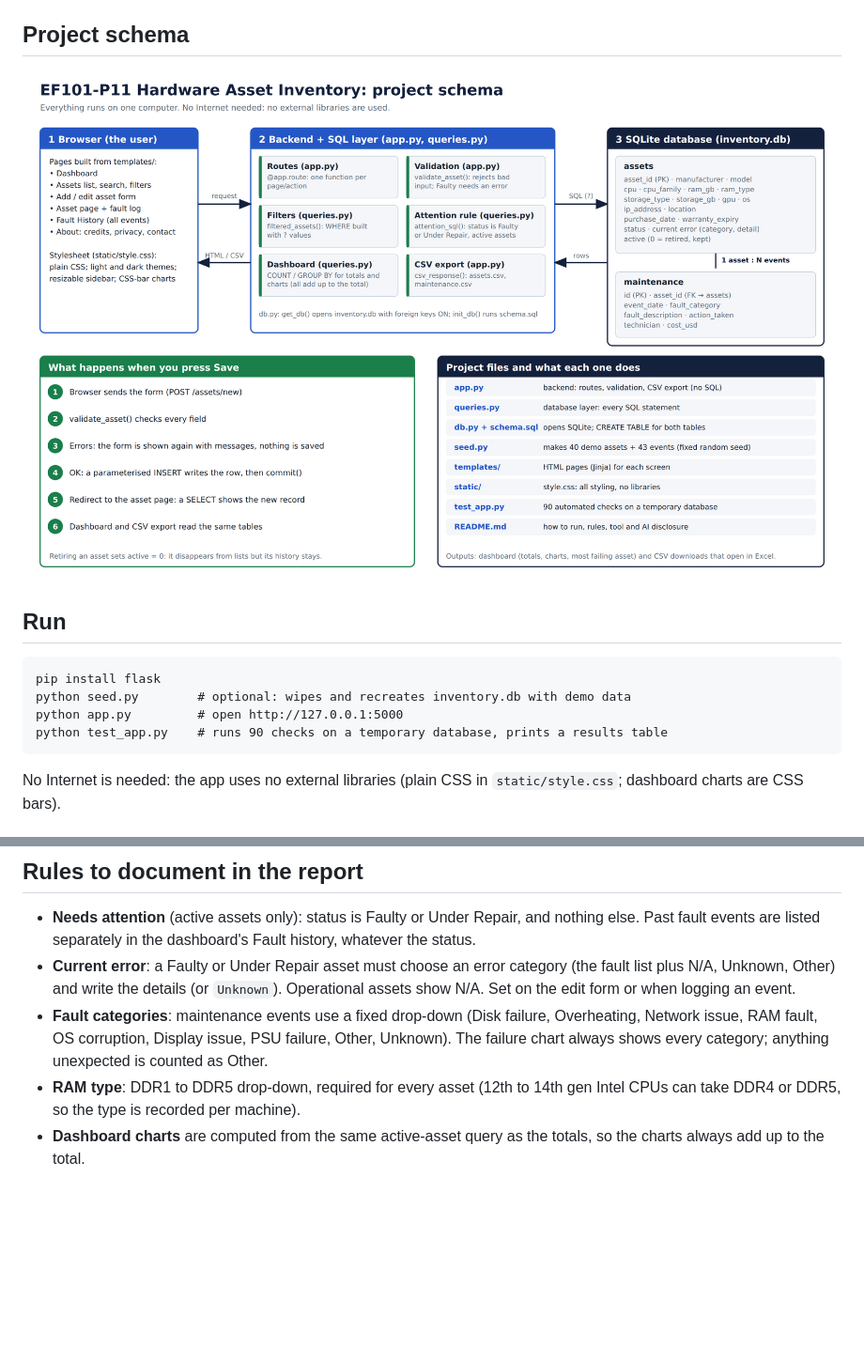
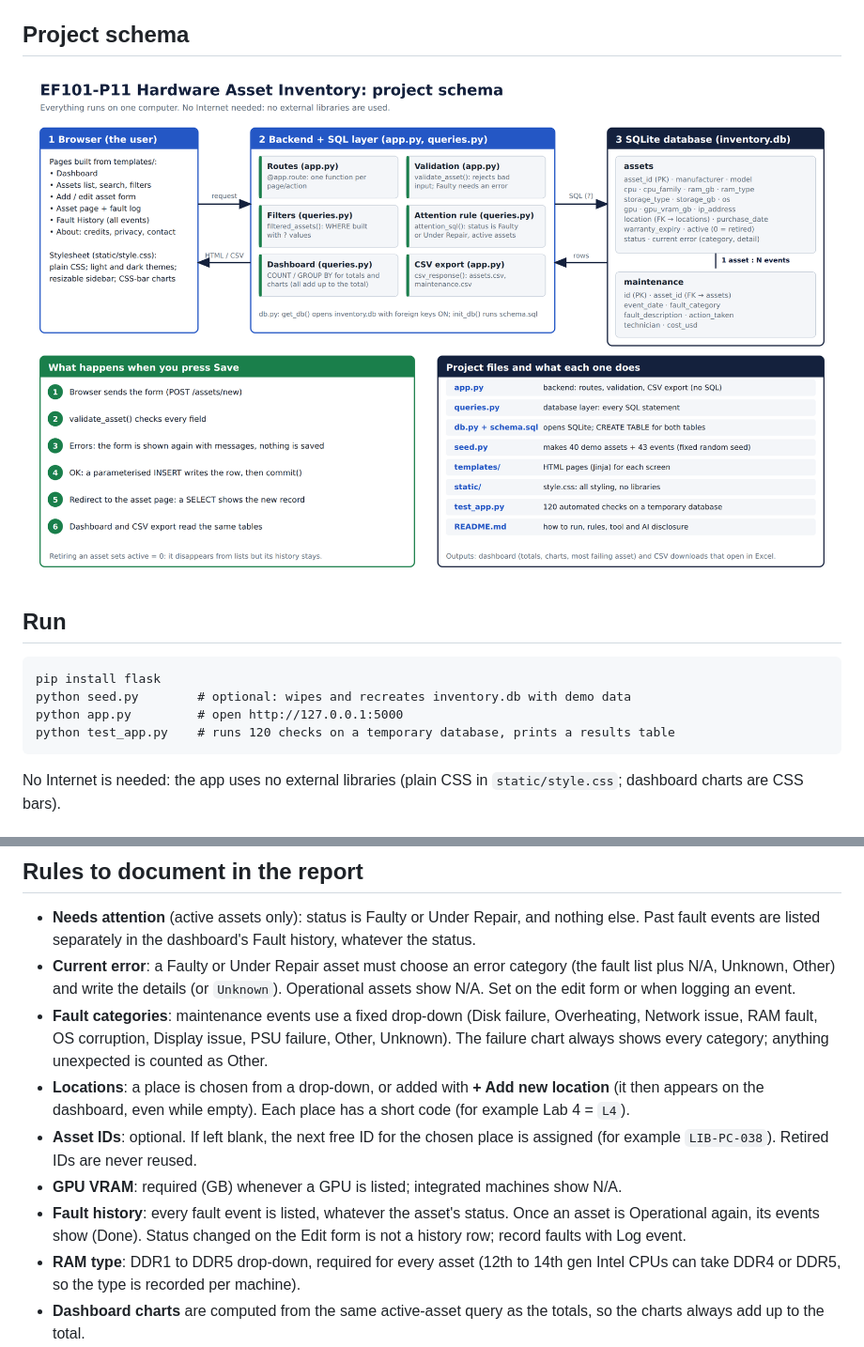
Before and after one commit to AbdurRauf-01/ef101-p11, a Markdown page: README.md, 2 parts joined by grey strips. Shown at 94% size. Drawn GitHub-style; pictures changed too: docs/project-schema.png; blank space fills up the shorter version.

````diff
--- a/README.md
+++ b/README.md
@@ -10,7 +10,7 @@ Flask + SQLite web app that tracks computer assets (specs, location, warranty, s
 pip install flask
 python seed.py        # optional: wipes and recreates inventory.db with demo data
 python app.py         # open http://127.0.0.1:5000
-python test_app.py    # runs 90 checks on a temporary database, prints a results table
+python test_app.py    # runs 120 checks on a temporary database, prints a results table
 ```
 No Internet is needed: the app uses no external libraries (plain CSS in `static/style.css`; dashboard charts are CSS bars).
 
@@ -29,6 +29,10 @@ No Internet is needed: the app uses no external libraries (plain CSS in `static/
 - **Needs attention** (active assets only): status is Faulty or Under Repair, and nothing else. Past fault events are listed separately in the dashboard's Fault history, whatever the status.
 - **Current error**: a Faulty or Under Repair asset must choose an error category (the fault list plus N/A, Unknown, Other) and write the details (or `Unknown`). Operational assets show N/A. Set on the edit form or when logging an event.
 - **Fault categories**: maintenance events use a fixed drop-down (Disk failure, Overheating, Network issue, RAM fault, OS corruption, Display issue, PSU failure, Other, Unknown). The failure chart always shows every category; anything unexpected is counted as Other.
+- **Locations**: a place is chosen from a drop-down, or added with **+ Add new location** (it then appears on the dashboard, even while empty). Each place has a short code (for example Lab 4 = `L4`).
+- **Asset IDs**: optional. If left blank, the next free ID for the chosen place is assigned (for example `LIB-PC-038`). Retired IDs are never reused.
+- **GPU VRAM**: required (GB) whenever a GPU is listed; integrated machines show N/A.
+- **Fault history**: every fault event is listed, whatever the asset's status. Once an asset is Operational again, its events show (Done). Status changed on the Edit form is not a history row; record faults with Log event.
 - **RAM type**: DDR1 to DDR5 drop-down, required for every asset (12th to 14th gen Intel CPUs can take DDR4 or DDR5, so the type is recorded per machine).
 - **Dashboard charts** are computed from the same active-asset query as the totals, so the charts always add up to the total.
 - **Warranty label**: `WARRANTY_SOON_DAYS` (30) at the top of `queries.py` sets the Expiring soon window.
````
Also changed, not shown: 15 other files.
